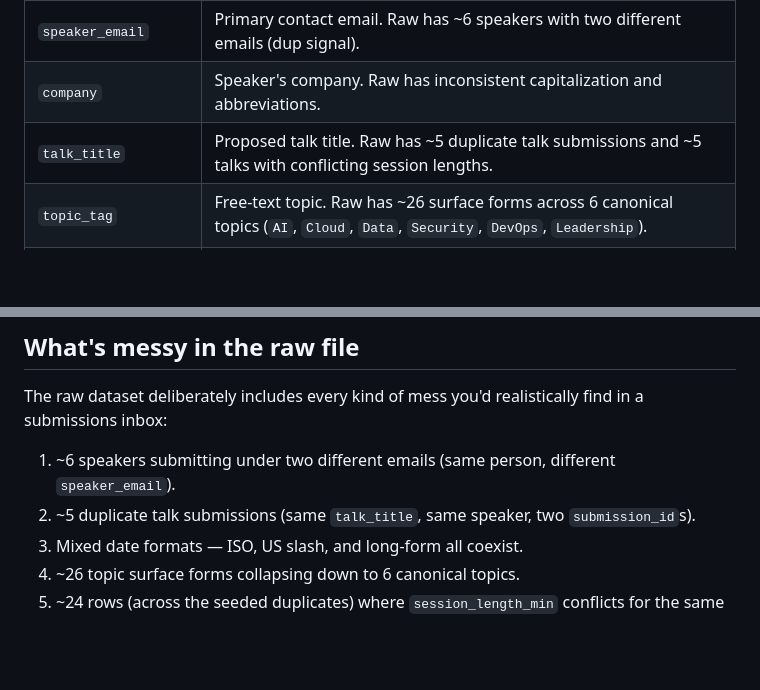
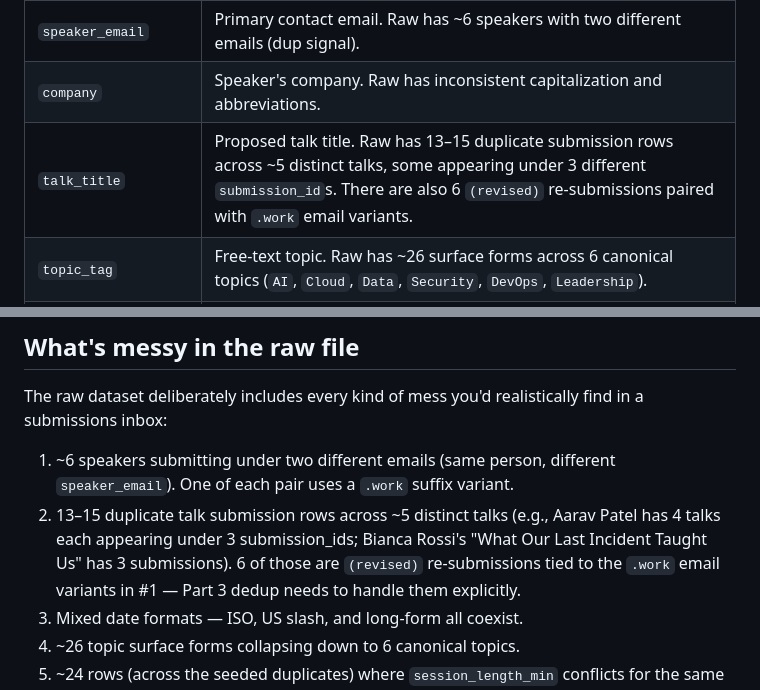
Before and after one commit to stephschofield/isd-vscode-training, a Markdown page: session-one/data/README.md, 2 parts joined by grey strips. GitHub-like rendering; blank space fills up the shorter version.

Commit message:
fix(data-readme): correct duplicate-row counts and document (revised)/.work variants (ghcp-review-resolve PR#2 comment 3190365048)

```diff
--- a/session-one/data/README.md
+++ b/session-one/data/README.md
@@ -22,7 +22,7 @@ Both CSVs share the same 12 columns:
 | `speaker_name` | Full name. Raw has case drift, trailing whitespace, and `Dr.` / `Dr` prefix variants. |
 | `speaker_email` | Primary contact email. Raw has ~6 speakers with two different emails (dup signal). |
 | `company` | Speaker's company. Raw has inconsistent capitalization and abbreviations. |
-| `talk_title` | Proposed talk title. Raw has ~5 duplicate talk submissions and ~5 talks with conflicting session lengths. |
+| `talk_title` | Proposed talk title. Raw has 13–15 duplicate submission rows across ~5 distinct talks, some appearing under 3 different `submission_id`s. There are also 6 `(revised)` re-submissions paired with `.work` email variants. |
 | `topic_tag` | Free-text topic. Raw has ~26 surface forms across 6 canonical topics (`AI`, `Cloud`, `Data`, `Security`, `DevOps`, `Leadership`). |
 | `track_preference` | `Technical Deep Dive` / `Strategy` / `Workshop`. Raw has typos and blank fields. |
 | `session_length_min` | `30`, `45`, or `60`. Raw has `"30 min"`, `"thirty"`, `"1 hour"`, etc. |
@@ -36,8 +36,8 @@ Both CSVs share the same 12 columns:
 The raw dataset deliberately includes every kind of mess you'd realistically
 find in a submissions inbox:
 
-1. ~6 speakers submitting under two different emails (same person, different `speaker_email`).
-2. ~5 duplicate talk submissions (same `talk_title`, same speaker, two `submission_id`s).
+1. ~6 speakers submitting under two different emails (same person, different `speaker_email`). One of each pair uses a `.work` suffix variant.
+2. 13–15 duplicate talk submission rows across ~5 distinct talks (e.g., Aarav Patel has 4 talks each appearing under 3 submission_ids; Bianca Rossi's "What Our Last Incident Taught Us" has 3 submissions). 6 of those are `(revised)` re-submissions tied to the `.work` email variants in #1 — Part 3 dedup needs to handle them explicitly.
 3. Mixed date formats — ISO, US slash, and long-form all coexist.
 4. ~26 topic surface forms collapsing down to 6 canonical topics.
 5. ~24 rows (across the seeded duplicates) where `session_length_min` conflicts for the same `talk_title`.
```
